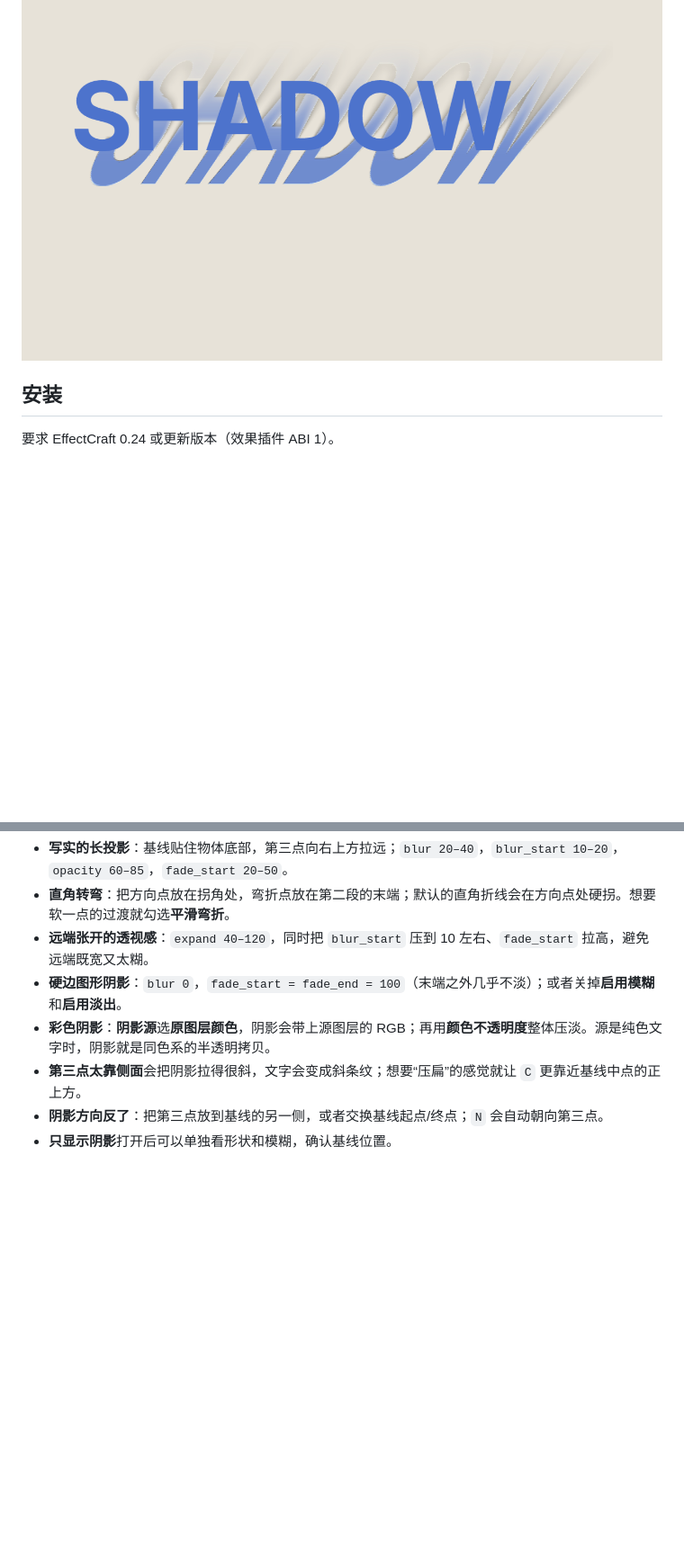
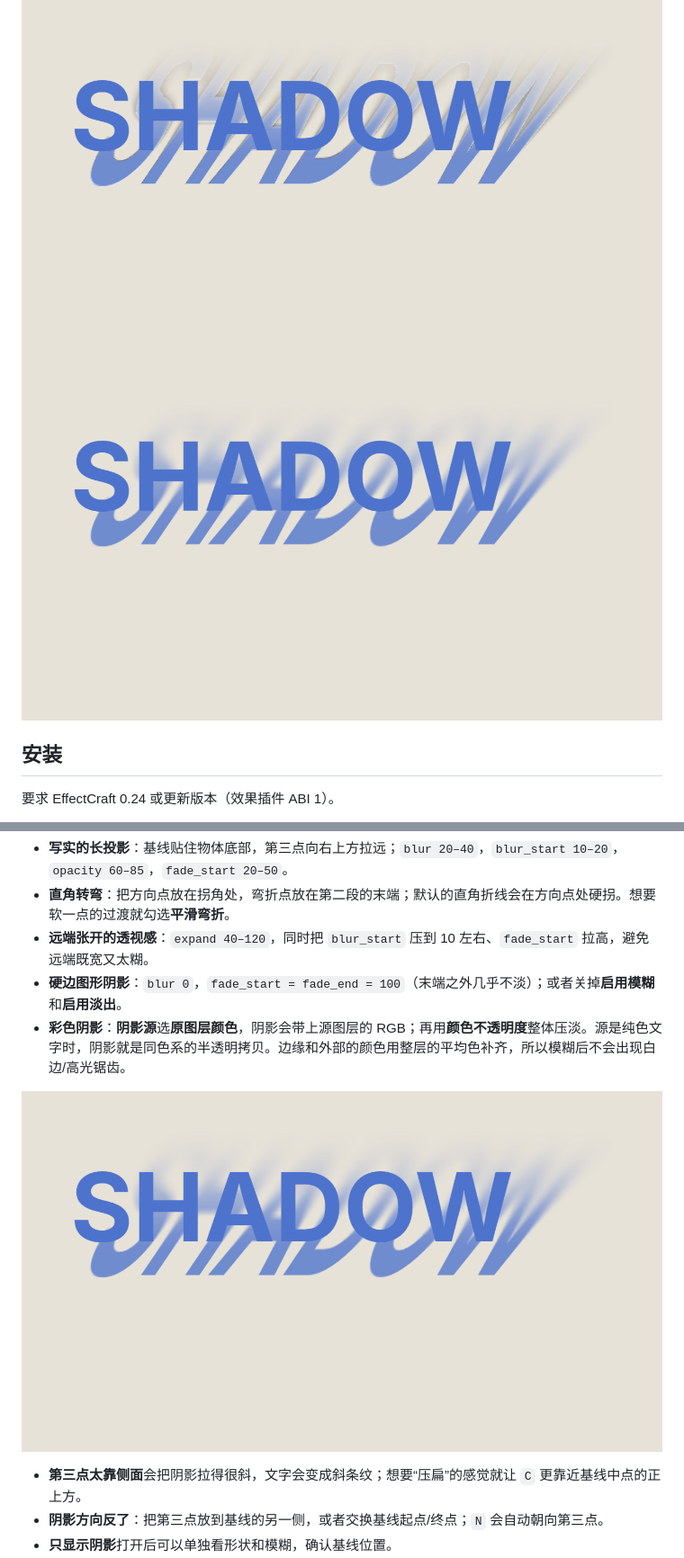
Before and after one commit to mossls-studio/mos-shadow, a Markdown page: README.md, 2 parts joined by grey strips. Shown at 90% size. Rendered like a GitHub page; pictures changed too: docs/preview-layer-color-text.png (added); blank space fills up the shorter version.

```diff
--- a/README.md
+++ b/README.md
@@ -11,6 +11,7 @@ EffectCraft 的 WebAssembly 效果插件：把所属图层的轮廓沿一条**
 ![smooth bend preview](docs/preview-bend-smooth.png)
 
 ![layer color preview](docs/preview-layer-color.png)
+![layer color text preview](docs/preview-layer-color-text.png)
 
 ## 安装
 
@@ -122,7 +123,9 @@ A（基线起点）───────────── B（基线终点）
 - **直角转弯**：把方向点放在拐角处，弯折点放在第二段的末端；默认的直角折线会在方向点处硬拐。想要软一点的过渡就勾选**平滑弯折**。
 - **远端张开的透视感**：`expand 40–120`，同时把 `blur_start` 压到 10 左右、`fade_start` 拉高，避免远端既宽又太糊。
 - **硬边图形阴影**：`blur 0`，`fade_start = fade_end = 100`（末端之外几乎不淡）；或者关掉**启用模糊**和**启用淡出**。
-- **彩色阴影**：**阴影源**选**原图层颜色**，阴影会带上源图层的 RGB；再用**颜色不透明度**整体压淡。源是纯色文字时，阴影就是同色系的半透明拷贝。
+- **彩色阴影**：**阴影源**选**原图层颜色**，阴影会带上源图层的 RGB；再用**颜色不透明度**整体压淡。源是纯色文字时，阴影就是同色系的半透明拷贝。边缘和外部的颜色用整层的平均色补齐，所以模糊后不会出现白边/高光锯齿。
+
+![layer color text preview](docs/preview-layer-color-text.png)
 - **第三点太靠侧面**会把阴影拉得很斜，文字会变成斜条纹；想要“压扁”的感觉就让 `C` 更靠近基线中点的正上方。
 - **阴影方向反了**：把第三点放到基线的另一侧，或者交换基线起点/终点；`N` 会自动朝向第三点。
 - **只显示阴影**打开后可以单独看形状和模糊，确认基线位置。
```
Also changed, not shown: other parts of README.md (+7 -6 lines), dist/mos_shadow/README.md (+11 -7 lines), 7 other files.
